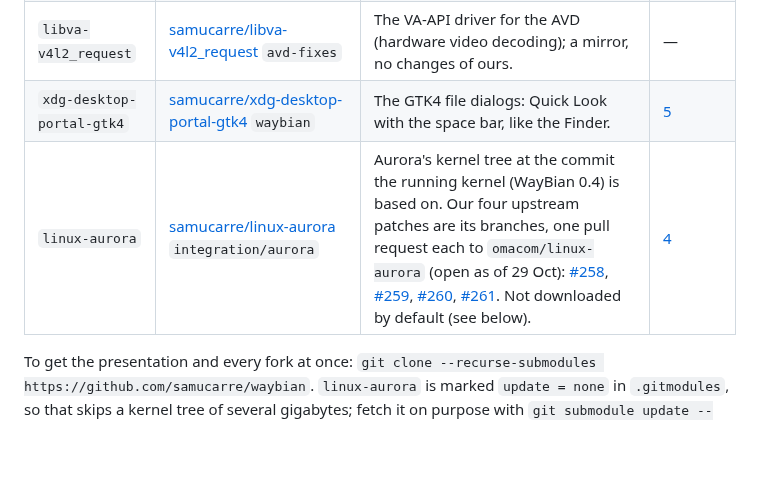
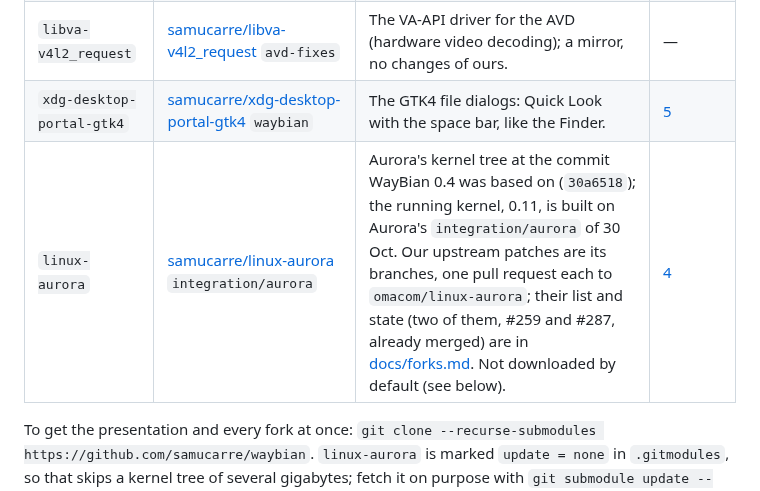
Before and after one commit to samucarre/waybian, a Markdown page: forks/README.md, the part around the change. Drawn GitHub-style; blank space fills up the shorter version.

```diff
--- a/forks/README.md
+++ b/forks/README.md
@@ -10,6 +10,6 @@ Each folder here is a git submodule: a link to one of our forks, pinned to the e
 | `omdrop-awdl` | [samucarre/omdrop-awdl](https://github.com/samucarre/omdrop-awdl/tree/discoverable-rapido) `discoverable-rapido` | AirDrop: a faster visible/invisible toggle for the bar's AirDrop button. | [1](../patches/omdrop-awdl) |
 | `libva-v4l2_request` | [samucarre/libva-v4l2_request](https://github.com/samucarre/libva-v4l2_request/tree/avd-fixes) `avd-fixes` | The VA‑API driver for the AVD (hardware video decoding); a mirror, no changes of ours. | — |
 | `xdg-desktop-portal-gtk4` | [samucarre/xdg-desktop-portal-gtk4](https://github.com/samucarre/xdg-desktop-portal-gtk4/tree/waybian) `waybian` | The GTK4 file dialogs: Quick Look with the space bar, like the Finder. | [5](../patches/xdg-desktop-portal-gtk4) |
-| `linux-aurora` | [samucarre/linux-aurora](https://github.com/samucarre/linux-aurora/tree/integration/aurora) `integration/aurora` | Aurora's kernel tree at the commit the running kernel (WayBian 0.4) is based on. Our four upstream patches are its branches, one pull request each to `omacom/linux-aurora` (open as of 29 Oct): [#258](https://github.com/omacom/linux-aurora/pull/258), [#259](https://github.com/omacom/linux-aurora/pull/259), [#260](https://github.com/omacom/linux-aurora/pull/260), [#261](https://github.com/omacom/linux-aurora/pull/261). Not downloaded by default (see below). | [4](../patches/linux-aurora) |
+| `linux-aurora` | [samucarre/linux-aurora](https://github.com/samucarre/linux-aurora/tree/integration/aurora) `integration/aurora` | Aurora's kernel tree at the commit WayBian 0.4 was based on (`30a6518`); the running kernel, 0.11, is built on Aurora's `integration/aurora` of 30 Oct. Our upstream patches are its branches, one pull request each to `omacom/linux-aurora`; their list and state (two of them, #259 and #287, already merged) are in [docs/forks.md](../docs/forks.md#kernel-patches-proposed-upstream). Not downloaded by default (see below). | [4](../patches/linux-aurora) |
 
 To get the presentation and every fork at once: `git clone --recurse-submodules https://github.com/samucarre/waybian`. `linux-aurora` is marked `update = none` in `.gitmodules`, so that skips a kernel tree of several gigabytes; fetch it on purpose with `git submodule update --init --checkout forks/linux-aurora`. The kernel that actually runs is built from a private fork (local patches, configurations and install scripts) that is not included.
```
Also changed, not shown: docs/boot-chain.md (+1 -1 lines), docs/desktop.md (+4 -0 lines), images/airdrop.jpg, images/desktop.jpg, images/notification-centre.jpg (added), images/waybar-panels.jpg.
